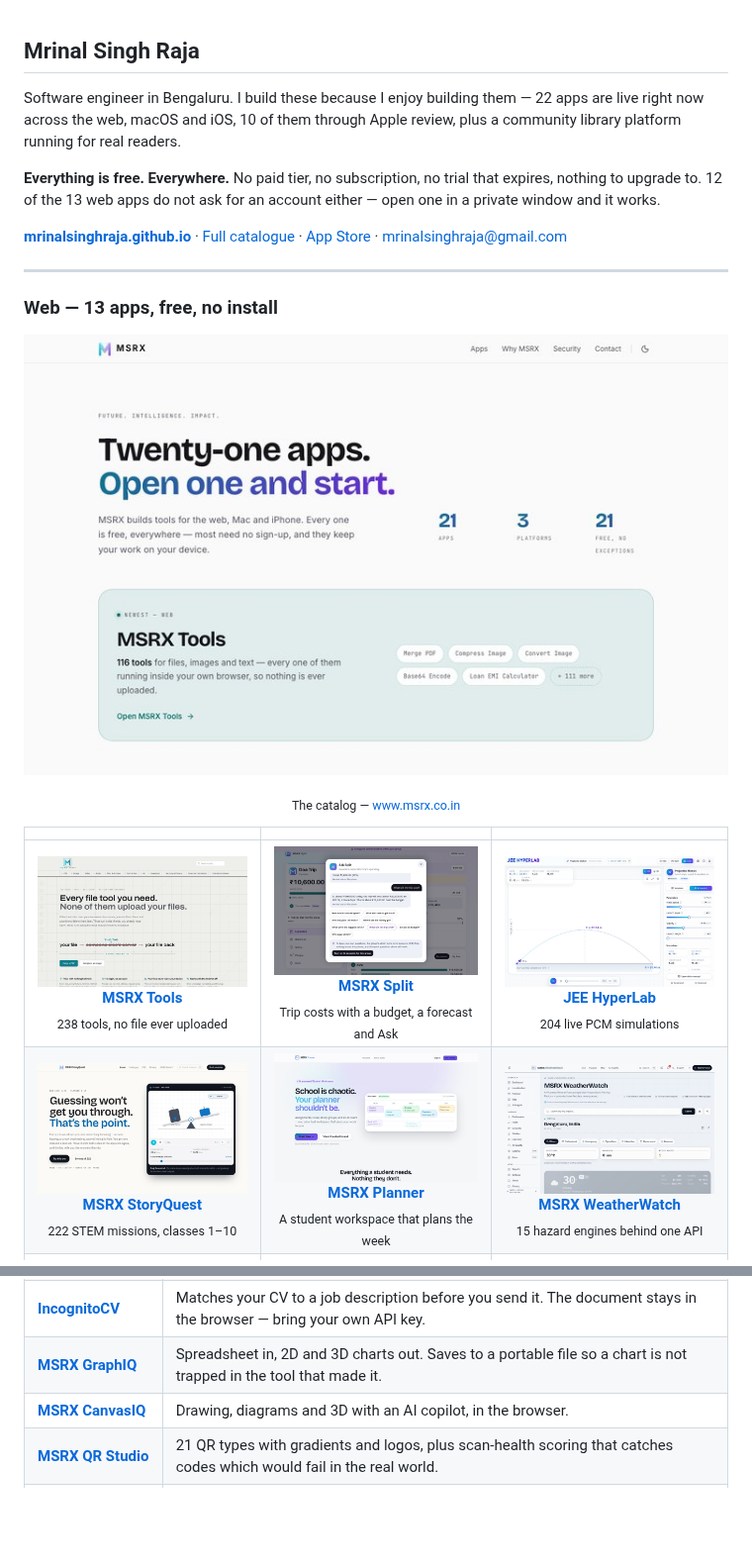
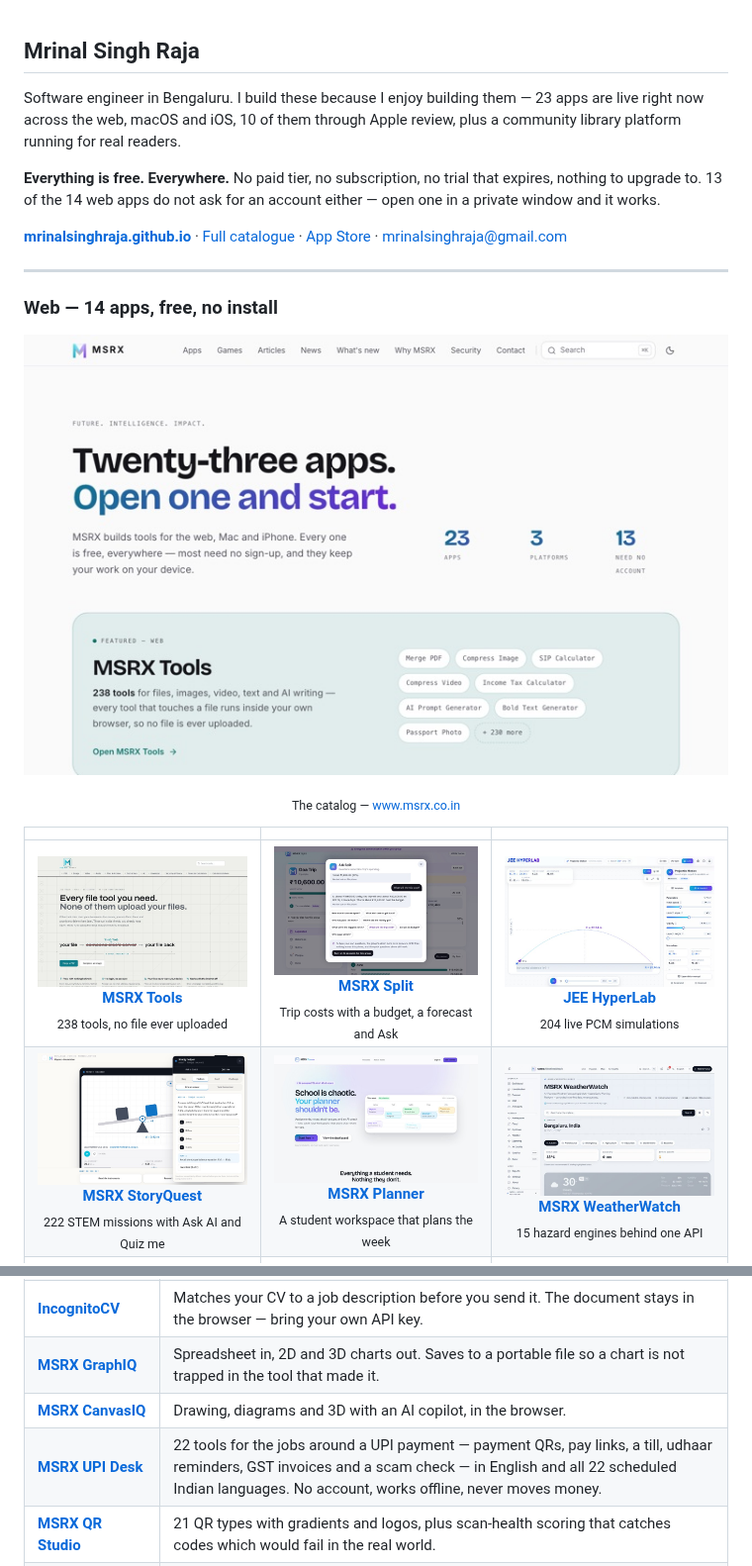
Before and after one commit to mrinalsinghraja/mrinalsinghraja, a Markdown page: README.md, 2 parts joined by grey strips. Shown at 99% size. GitHub-like rendering; pictures changed too: apps/portal.jpg, apps/story.jpg; blank space fills up the shorter version.

Commit message:
23 apps: add MSRX UPI Desk, StoryQuest's Ask AI, fresh catalogue and StoryQuest shots
The catalogue screenshot still read 'Twenty-one apps' and the counts said
22 and 13 web apps; the portal lists 23, with UPI Desk missing here.

Co-Authored-By: Claude Opus 5.5 <noreply@anthropic.com>

```diff
--- a/README.md
+++ b/README.md
@@ -1,13 +1,13 @@
 ## Mrinal Singh Raja
 
-Software engineer in Bengaluru. I build these because I enjoy building them — 22 apps are live right now across the web, macOS and iOS, 10 of them through Apple review, plus a community library platform running for real readers.
+Software engineer in Bengaluru. I build these because I enjoy building them — 23 apps are live right now across the web, macOS and iOS, 10 of them through Apple review, plus a community library platform running for real readers.
 
-**Everything is free. Everywhere.** No paid tier, no subscription, no trial that expires, nothing to upgrade to. 12 of the 13 web apps do not ask for an account either — open one in a private window and it works.
+**Everything is free. Everywhere.** No paid tier, no subscription, no trial that expires, nothing to upgrade to. 13 of the 14 web apps do not ask for an account either — open one in a private window and it works.
 
 **[mrinalsinghraja.github.io](https://mrinalsinghraja.github.io)** · [Full catalogue](https://www.msrx.co.in) · [App Store](https://apps.apple.com/us/developer/mrinal-singh-raja/id1879524280) · [mrinalsinghraja@gmail.com](mailto:mrinalsinghraja@gmail.com)
 
 ---
 
-### Web — 13 apps, free, no install
+### Web — 14 apps, free, no install
 
 <p align="center">
@@ -18,6 +18,6 @@ Software engineer in Bengaluru. I build these because I enjoy building them —
 |  |  |  |
 |:--:|:--:|:--:|
 | <a href="https://tools.msrx.co.in"><img src="apps/tools.jpg" width="270" alt="MSRX Tools — 238 tools, no file ever uploaded"></a><br><a href="https://tools.msrx.co.in"><b>MSRX Tools</b></a><br><sub>238 tools, no file ever uploaded</sub> | <a href="https://split.msrx.co.in"><img src="apps/split.jpg" width="270" alt="MSRX Split — Trip costs with a budget, a forecast and Ask"></a><br><a href="https://split.msrx.co.in"><b>MSRX Split</b></a><br><sub>Trip costs with a budget, a forecast and Ask</sub> | <a href="https://lab.msrx.co.in"><img src="apps/lab.jpg" width="270" alt="JEE HyperLab — 204 live PCM simulations"></a><br><a href="https://lab.msrx.co.in"><b>JEE HyperLab</b></a><br><sub>204 live PCM simulations</sub> |
-| <a href="https://story.msrx.co.in"><img src="apps/story.jpg" width="270" alt="MSRX StoryQuest — 222 STEM missions, classes 1–10"></a><br><a href="https://story.msrx.co.in"><b>MSRX StoryQuest</b></a><br><sub>222 STEM missions, classes 1–10</sub> | <a href="https://planner.msrx.co.in"><img src="apps/planner.jpg" width="270" alt="MSRX Planner — A student workspace that plans the week"></a><br><a href="https://planner.msrx.co.in"><b>MSRX Planner</b></a><br><sub>A student workspace that plans the week</sub> | <a href="https://weather.msrx.co.in"><img src="apps/weather.jpg" width="270" alt="MSRX WeatherWatch — 15 hazard engines behind one API"></a><br><a href="https://weather.msrx.co.in"><b>MSRX WeatherWatch</b></a><br><sub>15 hazard engines behind one API</sub> |
+| <a href="https://story.msrx.co.in"><img src="apps/story.jpg" width="270" alt="MSRX StoryQuest — 222 STEM missions with Ask AI and Quiz me"></a><br><a href="https://story.msrx.co.in"><b>MSRX StoryQuest</b></a><br><sub>222 STEM missions with Ask AI and Quiz me</sub> | <a href="https://planner.msrx.co.in"><img src="apps/planner.jpg" width="270" alt="MSRX Planner — A student workspace that plans the week"></a><br><a href="https://planner.msrx.co.in"><b>MSRX Planner</b></a><br><sub>A student workspace that plans the week</sub> | <a href="https://weather.msrx.co.in"><img src="apps/weather.jpg" width="270" alt="MSRX WeatherWatch — 15 hazard engines behind one API"></a><br><a href="https://weather.msrx.co.in"><b>MSRX WeatherWatch</b></a><br><sub>15 hazard engines behind one API</sub> |
 | <a href="https://pulsenet.msrx.co.in"><img src="apps/pulsenet.jpg" width="270" alt="OrionPulseNet — Speed tests and 16 network tools"></a><br><a href="https://pulsenet.msrx.co.in"><b>OrionPulseNet</b></a><br><sub>Speed tests and 16 network tools</sub> | <a href="https://cv.msrx.co.in"><img src="apps/cv.jpg" width="270" alt="IncognitoCV — Score a CV without uploading it"></a><br><a href="https://cv.msrx.co.in"><b>IncognitoCV</b></a><br><sub>Score a CV without uploading it</sub> | <a href="https://graph.msrx.co.in"><img src="apps/graphiq.jpg" width="270" alt="MSRX GraphIQ — Spreadsheet in, 2D and 3D charts out"></a><br><a href="https://graph.msrx.co.in"><b>MSRX GraphIQ</b></a><br><sub>Spreadsheet in, 2D and 3D charts out</sub> |
 | <a href="https://canvas.msrx.co.in"><img src="apps/canvasiq.jpg" width="270" alt="MSRX CanvasIQ — Draw it flat, stand it up"></a><br><a href="https://canvas.msrx.co.in"><b>MSRX CanvasIQ</b></a><br><sub>Draw it flat, stand it up</sub> | <a href="https://qr.msrx.co.in"><img src="apps/qrstudio.jpg" width="270" alt="MSRX QR Studio — QR codes with scan-health scoring"></a><br><a href="https://qr.msrx.co.in"><b>MSRX QR Studio</b></a><br><sub>QR codes with scan-health scoring</sub> | <a href="https://meeting.msrx.co.in"><img src="apps/meeting.jpg" width="270" alt="MSRX Meeting — Encrypted rooms, no server in the middle"></a><br><a href="https://meeting.msrx.co.in"><b>MSRX Meeting</b></a><br><sub>Encrypted rooms, no server in the middle</sub> |
@@ -36,6 +36,7 @@ Software engineer in Bengaluru. I build these because I enjoy building them —
 | **[IncognitoCV](https://cv.msrx.co.in)** | Matches your CV to a job description before you send it. The document stays in the browser — bring your own API key. |
 | **[MSRX GraphIQ](https://graph.msrx.co.in)** | Spreadsheet in, 2D and 3D charts out. Saves to a portable file so a chart is not trapped in the tool that made it. |
 | **[MSRX CanvasIQ](https://canvas.msrx.co.in)** | Drawing, diagrams and 3D with an AI copilot, in the browser. |
+| **[MSRX UPI Desk](https://upi.msrx.co.in)** | 22 tools for the jobs around a UPI payment — payment QRs, pay links, a till, udhaar reminders, GST invoices and a scam check — in English and all 22 scheduled Indian languages. No account, works offline, never moves money. |
 | **[MSRX QR Studio](https://qr.msrx.co.in)** | 21 QR types with gradients and logos, plus scan-health scoring that catches codes which would fail in the real world. |
 | **[Easy-Peasy Gantt](https://gantt.msrx.co.in)** | One presentation-ready schedule without adopting a project-management platform. Single file, no framework. |
 
```
Also changed, not shown: other parts of README.md (+3 -3 lines), apps/upi.jpg (added).
